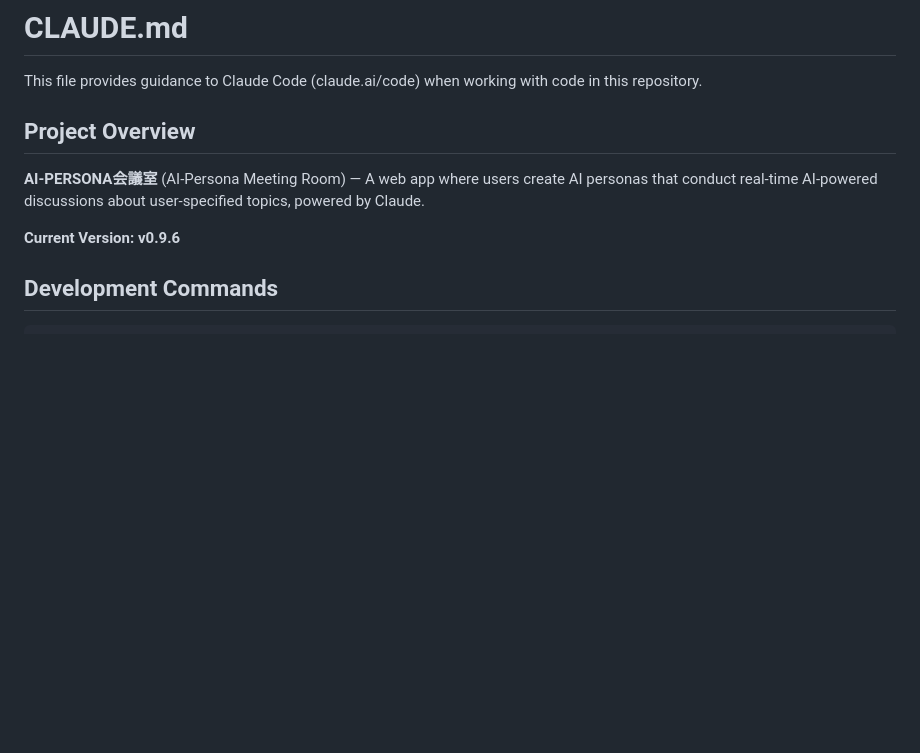
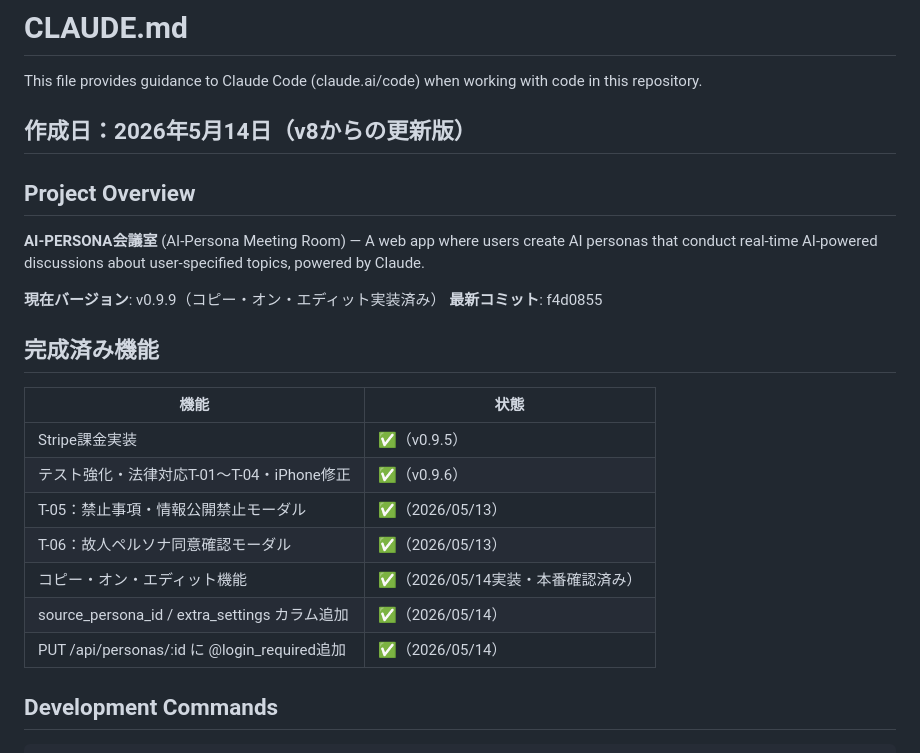
Before and after one commit to Tomonobu-Takeuchi/ai-meeting-room, a Markdown page: CLAUDE.md, the part around one of its changes. Drawn GitHub-style; blank space fills up the shorter version.

```diff
--- a/CLAUDE.md
+++ b/CLAUDE.md
@@ -1,12 +1,27 @@
 # CLAUDE.md
 
 This file provides guidance to Claude Code (claude.ai/code) when working with code in this repository.
+
+## 作成日：2026年5月14日（v8からの更新版）
 
 ## Project Overview
 
 **AI-PERSONA会議室** (AI-Persona Meeting Room) — A web app where users create AI personas that conduct real-time AI-powered discussions about user-specified topics, powered by Claude.
 
-**Current Version: v0.9.6**
+**現在バージョン**: v0.9.9（コピー・オン・エディット実装済み）
+**最新コミット**: f4d0855
+
+## 完成済み機能
+
+| 機能 | 状態 |
+|------|------|
+| Stripe課金実装 | ✅（v0.9.5） |
+| テスト強化・法律対応T-01〜T-04・iPhone修正 | ✅（v0.9.6） |
+| T-05：禁止事項・情報公開禁止モーダル | ✅（2026/05/13） |
+| T-06：故人ペルソナ同意確認モーダル | ✅（2026/05/13） |
+| コピー・オン・エディット機能 | ✅（2026/05/14実装・本番確認済み） |
+| source_persona_id / extra_settings カラム追加 | ✅（2026/05/14） |
+| PUT /api/personas/:id に @login_required追加 | ✅（2026/05/14） |
 
 ## Development Commands
 
```
Also changed, not shown: other parts of CLAUDE.md (+85 -11 lines).
